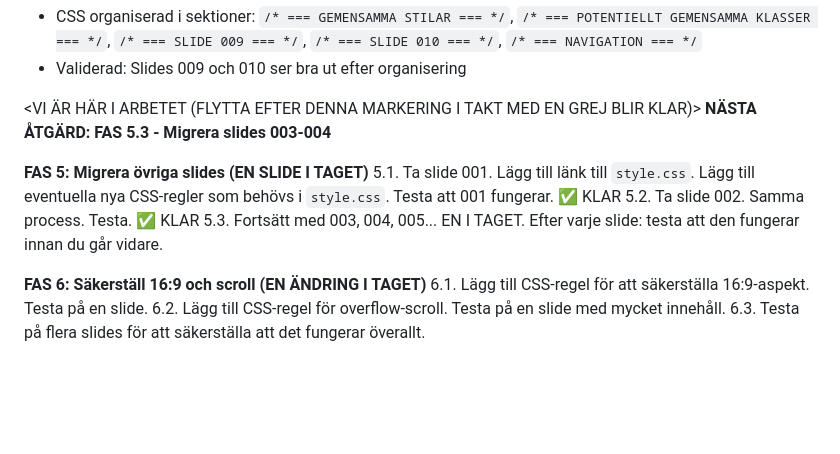
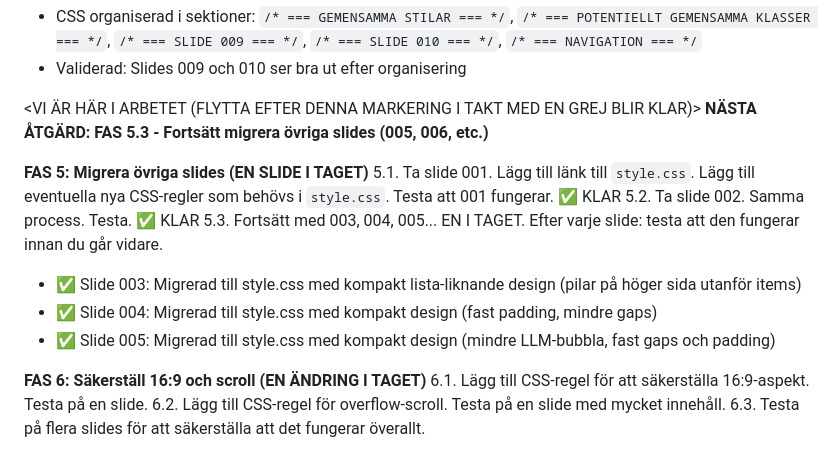
Before and after one commit to Ztein/slides, a Markdown page: docs/TODO.md, the part around the change. Drawn GitHub-style; blank space fills up the shorter version.

Commit message:
Update TODO.md - mark slide 005 as completed

```diff
--- a/docs/TODO.md
+++ b/docs/TODO.md
@@ -142,12 +142,15 @@ VI vill inte att varje html-fil ska behöve ha all css etc utan vi ska göra en
    - Validerad: Slides 009 och 010 ser bra ut efter organisering
 
 <VI ÄR HÄR I ARBETET (FLYTTA EFTER DENNA MARKERING I TAKT MED EN GREJ BLIR KLAR)>
-**NÄSTA ÅTGÄRD: FAS 5.3 - Migrera slides 003-004**
+**NÄSTA ÅTGÄRD: FAS 5.3 - Fortsätt migrera övriga slides (005, 006, etc.)**
 
 **FAS 5: Migrera övriga slides (EN SLIDE I TAGET)**
 5.1. Ta slide 001. Lägg till länk till `style.css`. Lägg till eventuella nya CSS-regler som behövs i `style.css`. Testa att 001 fungerar. ✅ KLAR
 5.2. Ta slide 002. Samma process. Testa. ✅ KLAR
 5.3. Fortsätt med 003, 004, 005... EN I TAGET. Efter varje slide: testa att den fungerar innan du går vidare.
+   - ✅ Slide 003: Migrerad till style.css med kompakt lista-liknande design (pilar på höger sida utanför items)
+   - ✅ Slide 004: Migrerad till style.css med kompakt design (fast padding, mindre gaps)
+   - ✅ Slide 005: Migrerad till style.css med kompakt design (mindre LLM-bubbla, fast gaps och padding)
 
 **FAS 6: Säkerställ 16:9 och scroll (EN ÄNDRING I TAGET)**
 6.1. Lägg till CSS-regel för att säkerställa 16:9-aspekt. Testa på en slide.
```
